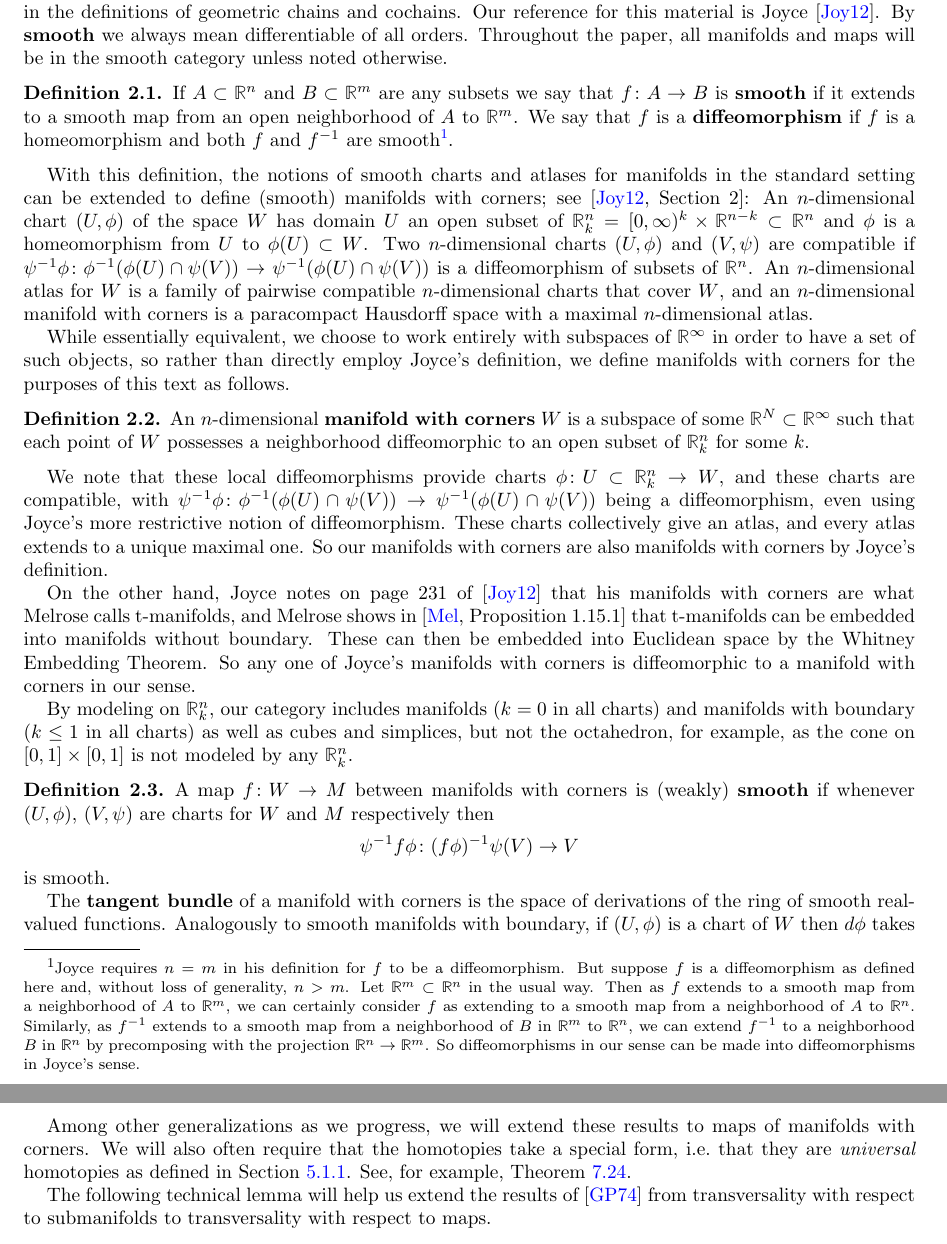
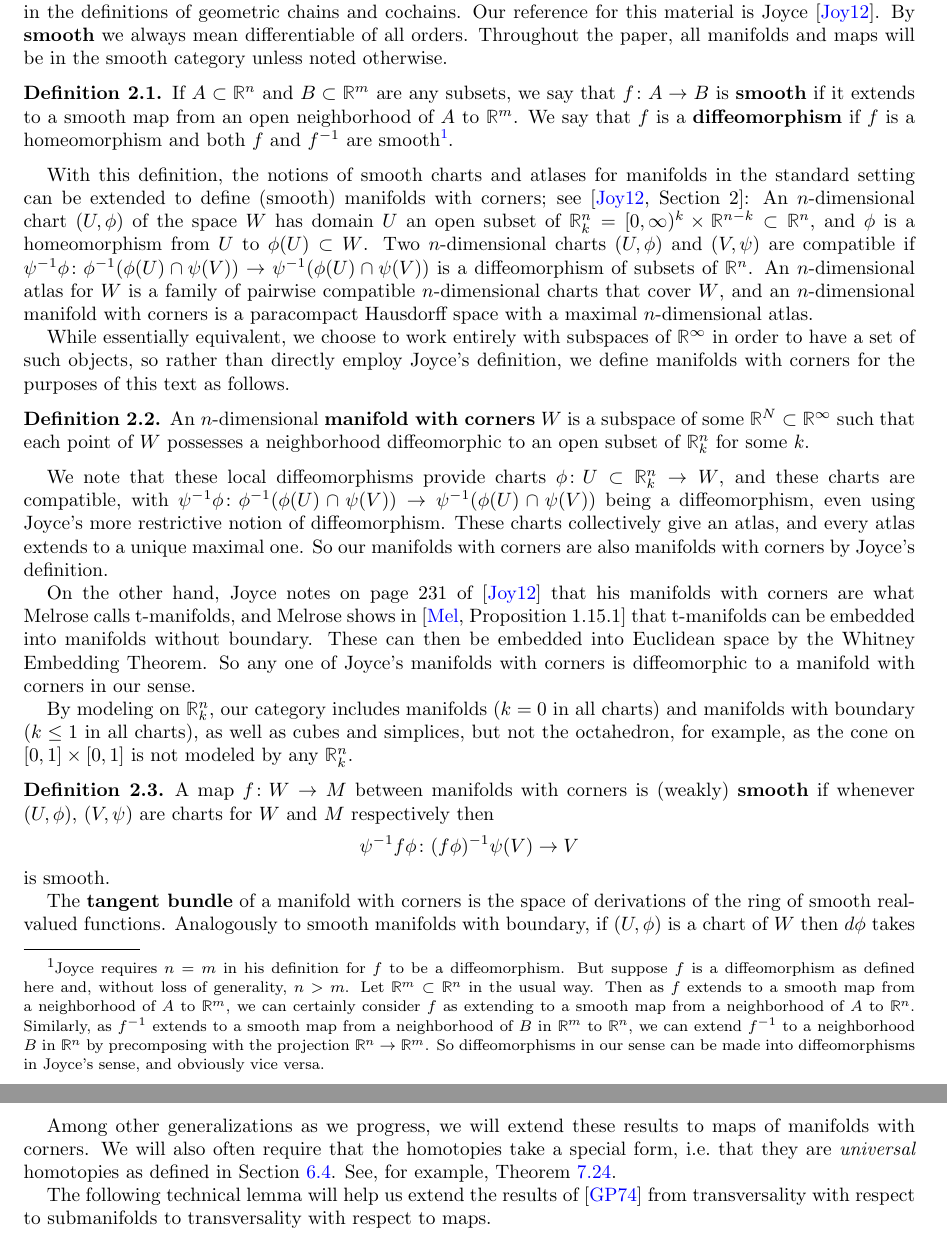
Before and after one commit to ammedmar/foundations, a LaTeX paper (foundations.tex, which reads sec/s2.tex): two parts of pages 5 and 9 of 133, joined at a grey line, cut so that both start at the same text. Compiled offline with pdfLaTeX.

Commit message:
Minor changes to Section 2 .0

```diff
--- a/sec/s2.tex
+++ b/sec/s2.tex
@@ -8,16 +8,16 @@ By \textbf{smooth} we always mean differentiable of all orders.
 Throughout the paper, all manifolds and maps will be in the smooth category unless noted otherwise.
 
 \begin{definition}
-	If $A \subset \R^n$ and $B \subset \R^m$ are any subsets we say that $f \colon A \to B$ is \textbf{smooth} if it extends to a smooth map from an open neighborhood of $A$ to $\R^m$.
+	If $A \subset \R^n$ and $B \subset \R^m$ are any subsets, we say that $f \colon A \to B$ is \textbf{smooth} if it extends to a smooth map from an open neighborhood of $A$ to $\R^m$.
 	We say that $f$ is a \textbf{diffeomorphism} if $f$ is a homeomorphism and both $f$ and $f^{-1}$ are smooth\footnote{Joyce requires $n = m$ in his definition for $f$ to be a diffeomorphism.
 	But suppose $f$ is a diffeomorphism as defined here and, without loss of generality, $n>m$.
 	Let $\R^m \subset \R^n$ in the usual way.
 	Then as $f$ extends to a smooth map from a neighborhood of $A$ to $\R^m$, we can certainly consider $f$ as extending to a smooth map from a neighborhood of $A$ to $\R^n$.
 	Similarly, as $f^{-1}$ extends to a smooth map from a neighborhood of $B$ in $\R^m$ to $\R^n$, we can extend $f^{-1}$ to a neighborhood $B$ in $\R^n$ by precomposing with the projection $\R^n \to \R^m$.
-	So diffeomorphisms in our sense can be made into diffeomorphisms in Joyce's sense.}.
+	So diffeomorphisms in our sense can be made into diffeomorphisms in Joyce's sense, and obviously vice versa.}.
 \end{definition}
 
-With this definition, the notions of smooth charts and atlases for manifolds in the standard setting can be extended to define (smooth) manifolds with corners; see \cite[Section 2]{Joy12}: An $n$-dimensional chart $(U,\phi)$ of the space $W$ has domain $U$ an open subset of $\R^n_k = [0,\infty)^k \times \R^{n-k} \subset \R^n$ and $\phi$ is a homeomorphism from $U$ to $\phi(U) \subset W$.
+With this definition, the notions of smooth charts and atlases for manifolds in the standard setting can be extended to define (smooth) manifolds with corners; see \cite[Section 2]{Joy12}: An $n$-dimensional chart $(U,\phi)$ of the space $W$ has domain $U$ an open subset of $\R^n_k = [0,\infty)^k \times \R^{n-k} \subset \R^n$, and $\phi$ is a homeomorphism from $U$ to $\phi(U) \subset W$.
 Two $n$-dimensional charts $(U,\phi)$ and $(V,\psi)$ are compatible if $\psi^{-1}\phi \colon \phi^{-1}(\phi(U) \cap \psi(V)) \to \psi^{-1}(\phi(U) \cap \psi(V))$ is a diffeomorphism of subsets of $\R^n$.
 An $n$-dimensional atlas for $W$ is a family of pairwise compatible $n$-dimensional charts that cover $W$, and an $n$-dimensional manifold with corners is a paracompact Hausdorff space with a maximal $n$-dimensional atlas.
 
@@ -35,7 +35,7 @@ On the other hand, Joyce notes on page 231 of \cite{Joy12} that his manifolds wi
 These can then be embedded into Euclidean space by the Whitney Embedding Theorem.
 So any one of Joyce's manifolds with corners is diffeomorphic to a manifold with corners in our sense.
 
-By modeling on $\R^n_k$, our category includes manifolds ($k = 0$ in all charts) and manifolds with boundary ($k \leq 1$ in all charts) as well as cubes and simplices, but not the octahedron, for example, as the cone on $[0,1] \times [0,1]$ is not modeled by any $\R^n_k$.
+By modeling on $\R^n_k$, our category includes manifolds ($k = 0$ in all charts) and manifolds with boundary ($k \leq 1$ in all charts), as well as cubes and simplices, but not the octahedron, for example, as the cone on $[0,1] \times [0,1]$ is not modeled by any $\R^n_k$.
 
 \begin{comment}
 	The smooth real-valued functions on a manifold with corners $W$ are those $f$ such that for each chart $\phi \colon U \subset \R^n_k \to W$ the composition $f \circ \phi \colon U \to \R$ is smooth.
@@ -218,7 +218,7 @@ These theorems are used in \cite{GuPo74} to prove the following basic transversa
 \end{theorem}
 
 Among other generalizations as we progress, we will extend these results to maps of manifolds with corners.
-We will also often require that the homotopies take a special form, i.e.\ that they are \textit{universal} homotopies as defined in \cref{S: covariant functoriality}.
+We will also often require that the homotopies take a special form, i.e.\ that they are \textit{universal} homotopies as defined in \cref{S: transverse cochains}.
 See, for example, \cref{P: perturb transverse to map}.
 
 The following technical lemma will help us extend the results of \cite{GuPo74} from transversality with respect to submanifolds to transversality with respect to maps.
```
